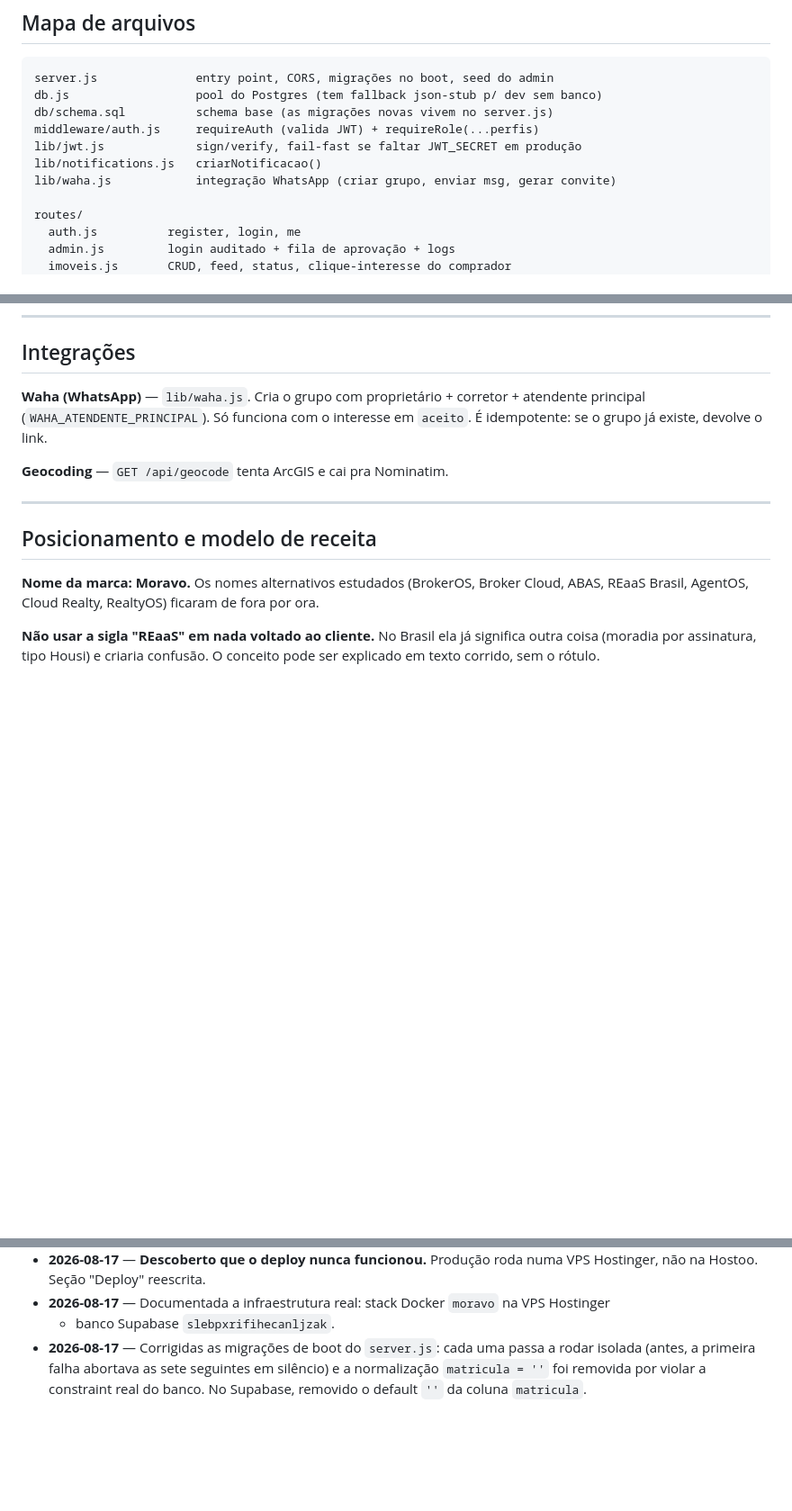
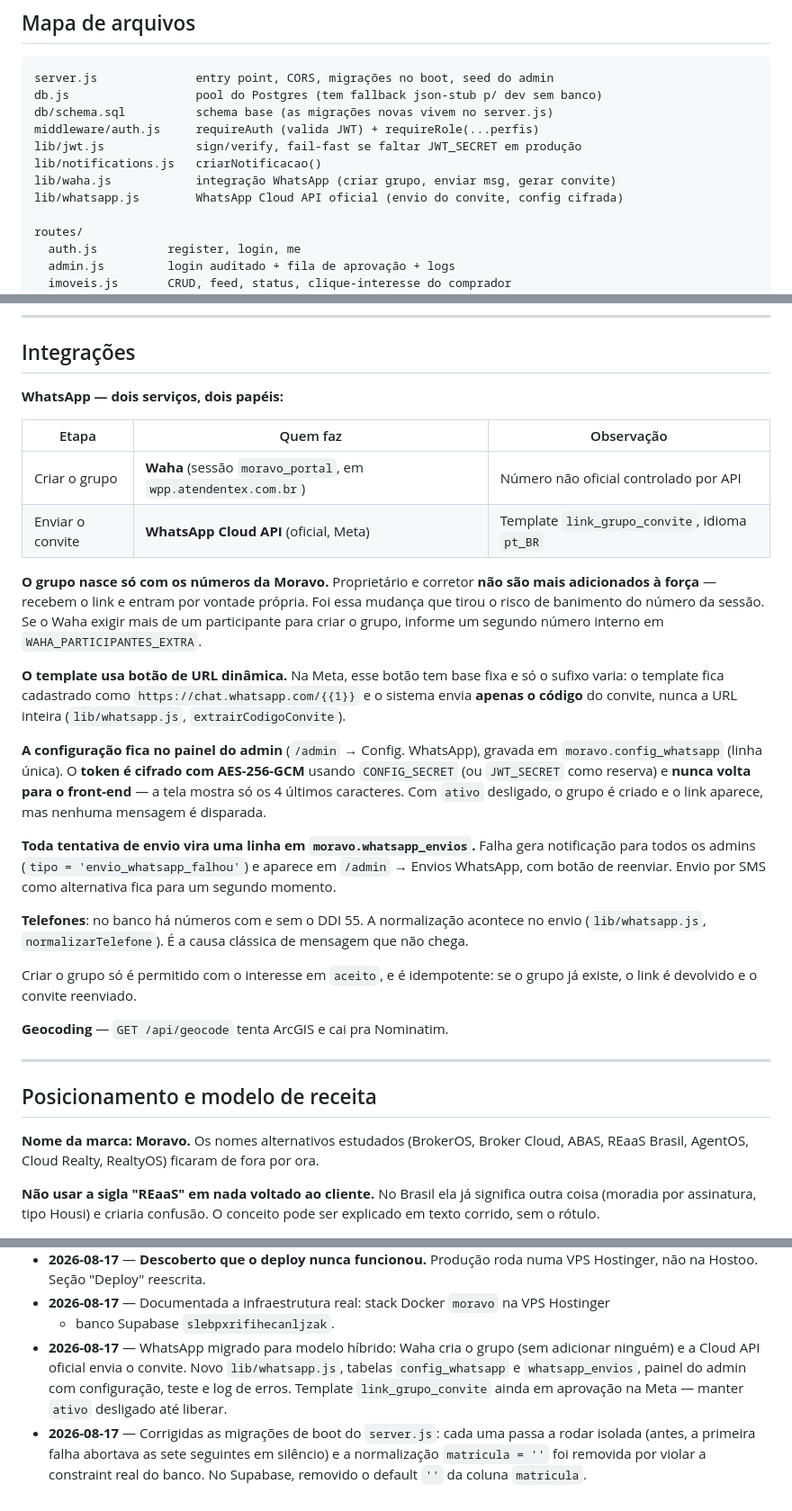
Before and after one commit to cabralads/moravo, a Markdown page: CLAUDE.md, 3 parts joined by grey strips. Shown at 90% size. GitHub-like rendering; blank space fills up the shorter version.

Commit message:
docs: documenta o fluxo hibrido de WhatsApp (Waha cria, Meta convida)
Co-Authored-By: Claude Opus 5 <noreply@anthropic.com>

```diff
--- a/CLAUDE.md
+++ b/CLAUDE.md
@@ -105,6 +105,7 @@ middleware/auth.js     requireAuth (valida JWT) + requireRole(...perfis)
 lib/jwt.js             sign/verify, fail-fast se faltar JWT_SECRET em produção
 lib/notifications.js   criarNotificacao()
 lib/waha.js            integração WhatsApp (criar grupo, enviar msg, gerar convite)
+lib/whatsapp.js        WhatsApp Cloud API oficial (envio do convite, config cifrada)
 
 routes/
   auth.js          register, login, me
@@ -230,9 +231,37 @@ Vendedor cadastra imóvel (+ matrícula / escritura)
 
 ## Integrações
 
-**Waha (WhatsApp)** — `lib/waha.js`. Cria o grupo com proprietário + corretor + atendente
-principal (`WAHA_ATENDENTE_PRINCIPAL`). Só funciona com o interesse em `aceito`. É
-idempotente: se o grupo já existe, devolve o link.
+**WhatsApp — dois serviços, dois papéis:**
+
+| Etapa | Quem faz | Observação |
+|---|---|---|
+| Criar o grupo | **Waha** (sessão `moravo_portal`, em `wpp.atendentex.com.br`) | Número não oficial controlado por API |
+| Enviar o convite | **WhatsApp Cloud API** (oficial, Meta) | Template `link_grupo_convite`, idioma `pt_BR` |
+
+**O grupo nasce só com os números da Moravo.** Proprietário e corretor **não são mais
+adicionados à força** — recebem o link e entram por vontade própria. Foi essa mudança que
+tirou o risco de banimento do número da sessão. Se o Waha exigir mais de um participante
+para criar o grupo, informe um segundo número interno em `WAHA_PARTICIPANTES_EXTRA`.
+
+**O template usa botão de URL dinâmica.** Na Meta, esse botão tem base fixa e só o sufixo
+varia: o template fica cadastrado como `https://chat.whatsapp.com/{{1}}` e o sistema envia
+**apenas o código** do convite, nunca a URL inteira (`lib/whatsapp.js`, `extrairCodigoConvite`).
+
+**A configuração fica no painel do admin** (`/admin` → Config. WhatsApp), gravada em
+`moravo.config_whatsapp` (linha única). O **token é cifrado com AES-256-GCM** usando
+`CONFIG_SECRET` (ou `JWT_SECRET` como reserva) e **nunca volta para o front-end** — a tela
+mostra só os 4 últimos caracteres. Com `ativo` desligado, o grupo é criado e o link aparece,
+mas nenhuma mensagem é disparada.
+
+**Toda tentativa de envio vira uma linha em `moravo.whatsapp_envios`.** Falha gera notificação
+para todos os admins (`tipo = 'envio_whatsapp_falhou'`) e aparece em `/admin` → Envios
+WhatsApp, com botão de reenviar. Envio por SMS como alternativa fica para um segundo momento.
+
+**Telefones**: no banco há números com e sem o DDI 55. A normalização acontece no envio
+(`lib/whatsapp.js`, `normalizarTelefone`). É a causa clássica de mensagem que não chega.
+
+Criar o grupo só é permitido com o interesse em `aceito`, e é idempotente: se o grupo já
+existe, o link é devolvido e o convite reenviado.
 
 **Geocoding** — `GET /api/geocode` tenta ArcGIS e cai pra Nominatim.
 
@@ -331,6 +360,11 @@ Registrar a mudança no histórico abaixo, uma linha por alteração relevante.
   Hostinger, não na Hostoo. Seção "Deploy" reescrita.
 - **2026-08-17** — Documentada a infraestrutura real: stack Docker `moravo` na VPS Hostinger
   + banco Supabase `slebpxrifihecanljzak`.
+- **2026-08-17** — WhatsApp migrado para modelo híbrido: Waha cria o grupo (sem adicionar
+  ninguém) e a Cloud API oficial envia o convite. Novo `lib/whatsapp.js`, tabelas
+  `config_whatsapp` e `whatsapp_envios`, painel do admin com configuração, teste e log de
+  erros. Template `link_grupo_convite` ainda em aprovação na Meta — manter `ativo` desligado
+  até liberar.
 - **2026-08-17** — Corrigidas as migrações de boot do `server.js`: cada uma passa a rodar
   isolada (antes, a primeira falha abortava as sete seguintes em silêncio) e a normalização
   `matricula = ''` foi removida por violar a constraint real do banco. No Supabase, removido
```
